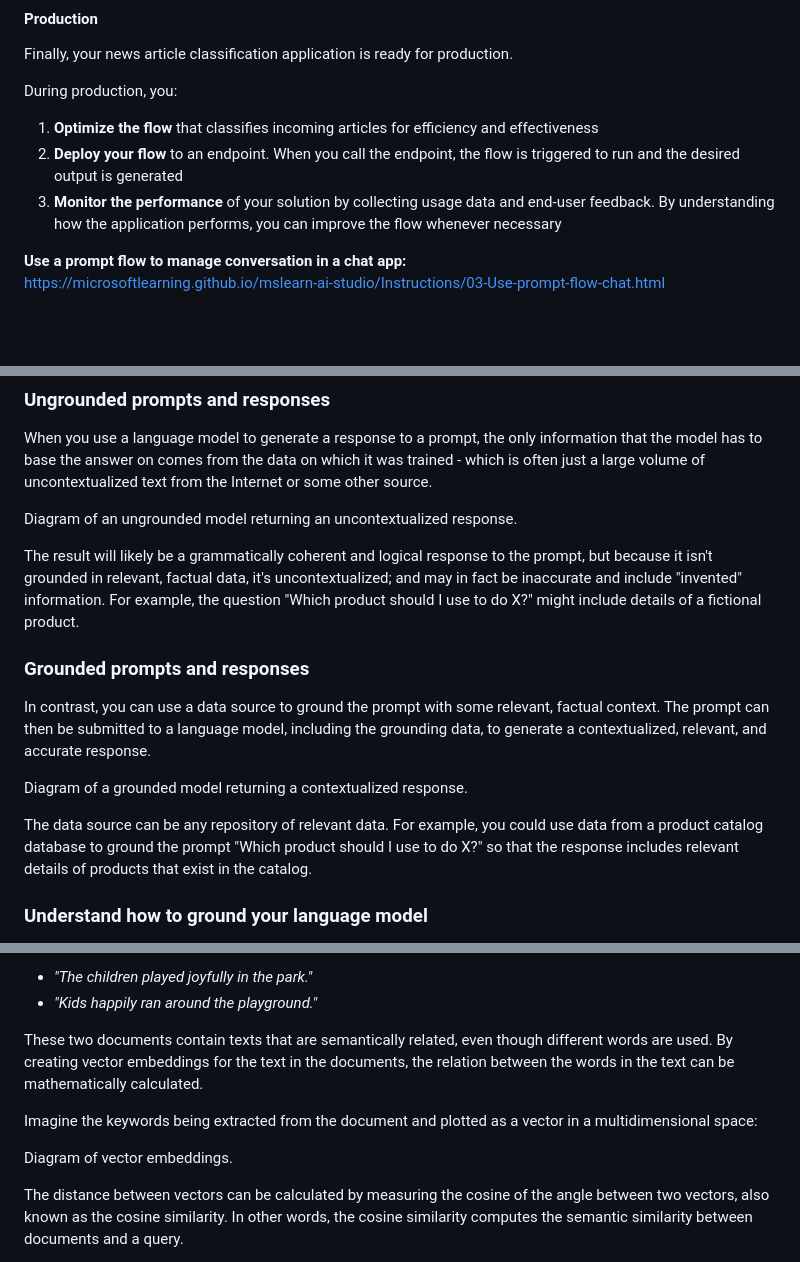
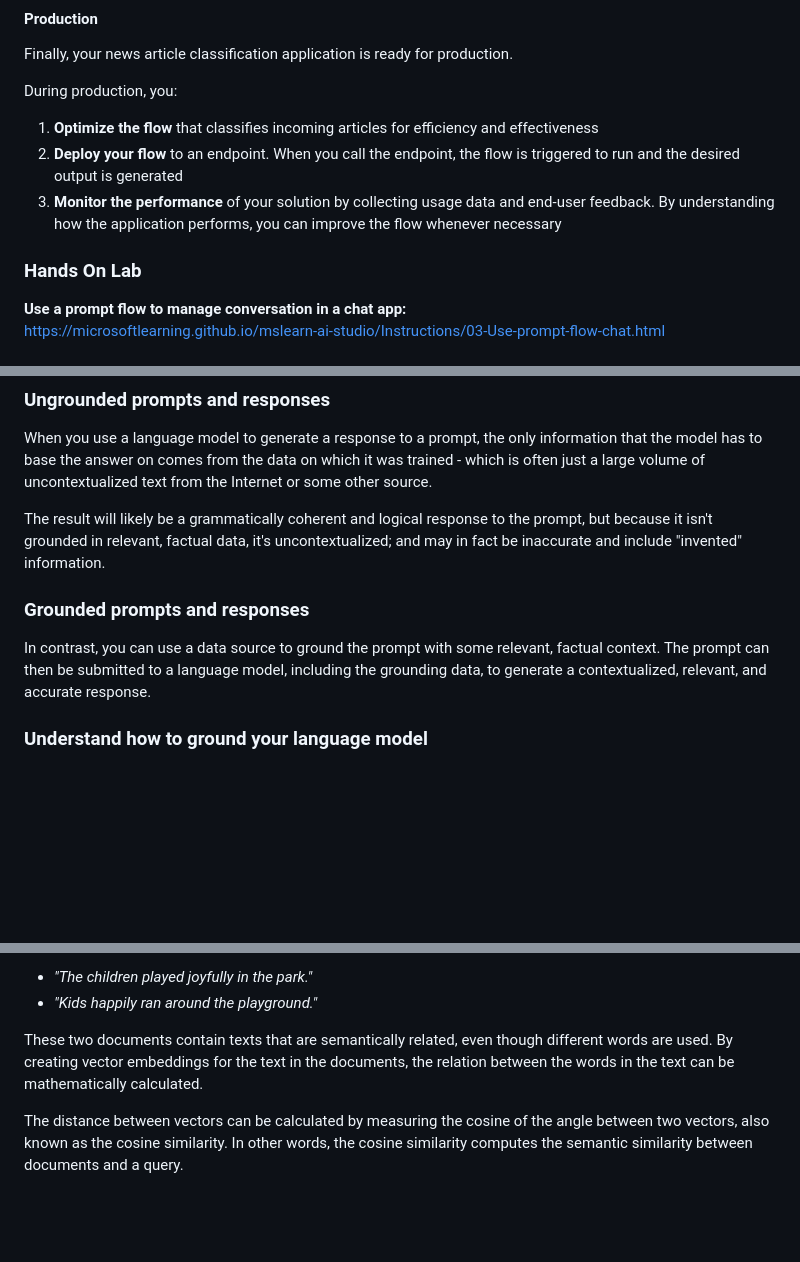
Before and after one commit to data-abhishek/AWS-Certified-Data-Analyst-Preparation, a Markdown page: README.md, 3 parts joined by grey strips. Drawn GitHub-style; blank space fills up the shorter version.

```diff
--- a/README.md
+++ b/README.md
@@ -160,6 +160,7 @@ During production, you:
 2. **Deploy your flow** to an endpoint. When you call the endpoint, the flow is triggered to run and the desired output is generated
 3. **Monitor the performance** of your solution by collecting usage data and end-user feedback. By understanding how the application performs, you can improve the flow whenever necessary
 
+### Hands On Lab
 **Use a prompt flow to manage conversation in a chat app:**
 https://microsoftlearning.github.io/mslearn-ai-studio/Instructions/03-Use-prompt-flow-chat.html
 
@@ -171,16 +172,9 @@ One prevalent challenge when implementing language models through chat is the so
 ### Ungrounded prompts and responses
 When you use a language model to generate a response to a prompt, the only information that the model has to base the answer on comes from the data on which it was trained - which is often just a large volume of uncontextualized text from the Internet or some other source.
 
-Diagram of an ungrounded model returning an uncontextualized response.
-
-The result will likely be a grammatically coherent and logical response to the prompt, but because it isn't grounded in relevant, factual data, it's uncontextualized; and may in fact be inaccurate and include "invented" information. For example, the question "Which product should I use to do X?" might include details of a fictional product.
-
+The result will likely be a grammatically coherent and logical response to the prompt, but because it isn't grounded in relevant, factual data, it's uncontextualized; and may in fact be inaccurate and include "invented" information.
 ### Grounded prompts and responses
 In contrast, you can use a data source to ground the prompt with some relevant, factual context. The prompt can then be submitted to a language model, including the grounding data, to generate a contextualized, relevant, and accurate response.
-
-Diagram of a grounded model returning a contextualized response.
-
-The data source can be any repository of relevant data. For example, you could use data from a product catalog database to ground the prompt "Which product should I use to do X?" so that the response includes relevant details of products that exist in the catalog.
 
 ### Understand how to ground your language model
 Language models excel in generating engaging text, and are ideal as the base for agents. Agents provide users with an intuitive chat-based application to receive assistance in their work. When designing an agent for a specific use case, you want to ensure your language model is grounded and uses factual information that is relevant to what the user needs.
@@ -216,10 +209,6 @@ For example, imagine you have two documents with the following contents:
 
 These two documents contain texts that are semantically related, even though different words are used. By creating vector embeddings for the text in the documents, the relation between the words in the text can be mathematically calculated.
 
-Imagine the keywords being extracted from the document and plotted as a vector in a multidimensional space:
-
-Diagram of vector embeddings.
-
 The distance between vectors can be calculated by measuring the cosine of the angle between two vectors, also known as the cosine similarity. In other words, the cosine similarity computes the semantic similarity between documents and a query.
 
 By representing words and their meanings with vectors, you can extract relevant context from your data source even when your data is stored in different formats (text or image) and languages.
```
Also changed, not shown: other parts of README.md (+0 -1 lines).
